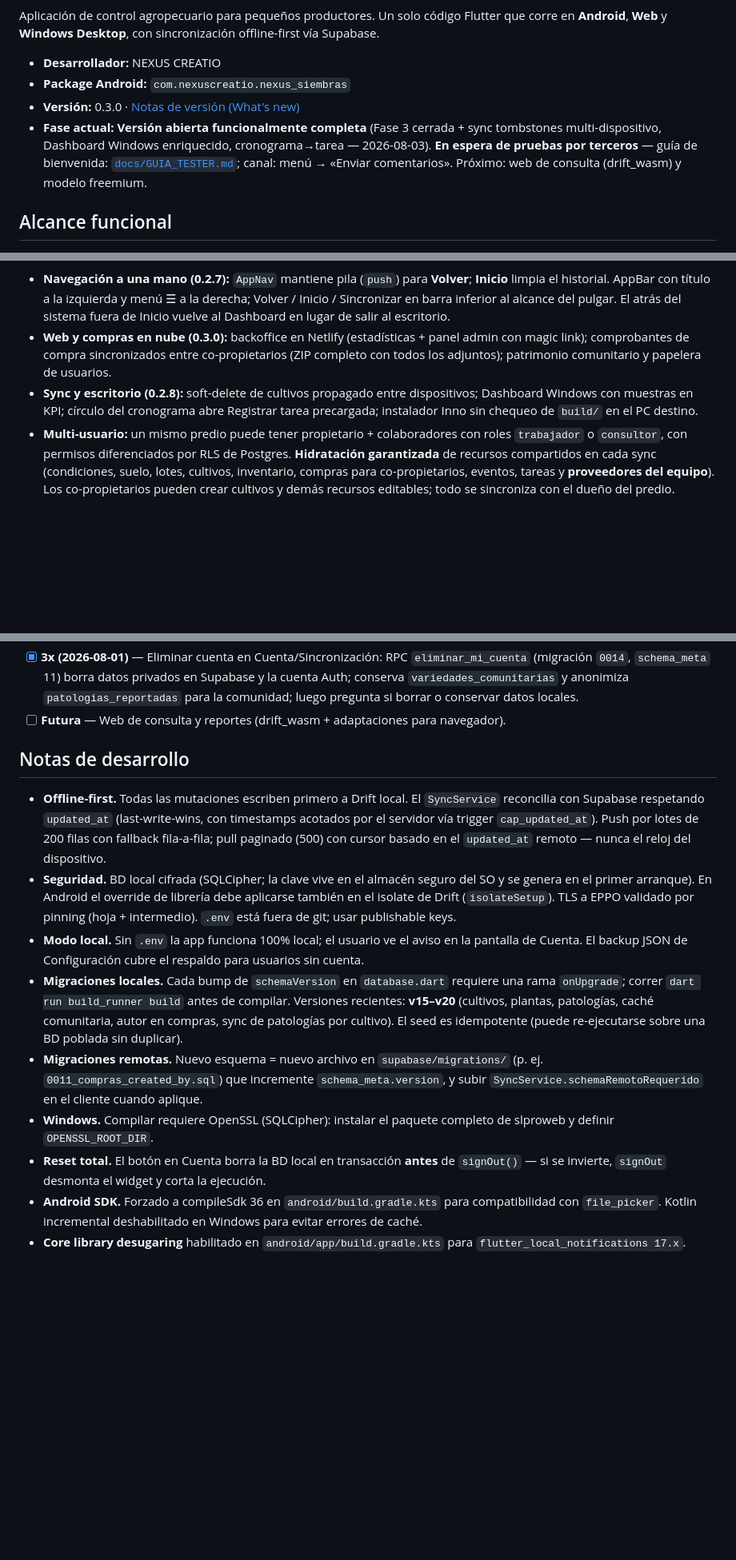
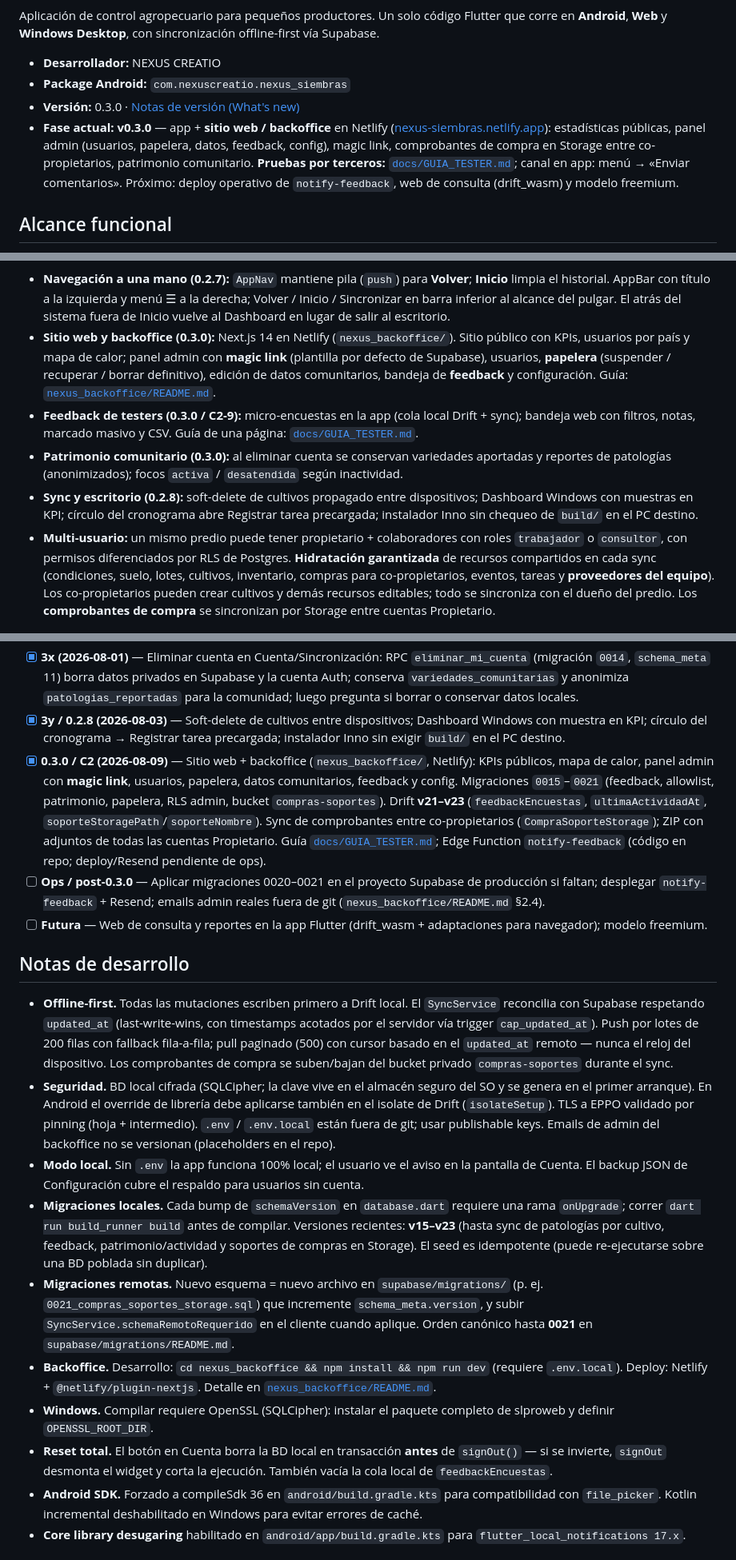
Before and after one commit to Kmauqs/nexus_siembras, a Markdown page: README.md, 3 parts joined by grey strips. Shown at 80% size. Rendered like a GitHub page; blank space fills up the shorter version.

```diff
--- a/README.md
+++ b/README.md
@@ -7,7 +7,7 @@ Aplicación de control agropecuario para pequeños productores. Un solo código
 -   **Desarrollador:** NEXUS CREATIO
 -   **Package Android:** `com.nexuscreatio.nexus_siembras`
 -   **Versión:** 0.3.0 · [Notas de versión (What's new)](docs/WHATS_NEW.md)
--   **Fase actual:** **Versión abierta funcionalmente completa** (Fase 3 cerrada + sync tombstones multi-dispositivo, Dashboard Windows enriquecido, cronograma→tarea — 2026-08-03). **En espera de pruebas por terceros** — guía de bienvenida: [`docs/GUIA_TESTER.md`](docs/GUIA_TESTER.md); canal: menú → «Enviar comentarios». Próximo: web de consulta (drift_wasm) y modelo freemium.
+-   **Fase actual:** **v0.3.0** — app + **sitio web / backoffice** en Netlify ([nexus-siembras.netlify.app](https://nexus-siembras.netlify.app)): estadísticas públicas, panel admin (usuarios, papelera, datos, feedback, config), magic link, comprobantes de compra en Storage entre co-propietarios, patrimonio comunitario. **Pruebas por terceros:** [`docs/GUIA_TESTER.md`](docs/GUIA_TESTER.md); canal en app: menú → «Enviar comentarios». Próximo: deploy operativo de `notify-feedback`, web de consulta (drift_wasm) y modelo freemium.
 
 ## Alcance funcional
 
@@ -47,9 +47,11 @@ Aplicación de control agropecuario para pequeños productores. Un solo código
 ![](media/97ffea595561fc4b72290e5a4cb49aae.png)
 
 -   **Navegación a una mano (0.2.7):** `AppNav` mantiene pila (`push`) para **Volver**; **Inicio** limpia el historial. AppBar con título a la izquierda y menú ☰ a la derecha; Volver / Inicio / Sincronizar en barra inferior al alcance del pulgar. El atrás del sistema fuera de Inicio vuelve al Dashboard en lugar de salir al escritorio.
--   **Web y compras en nube (0.3.0):** backoffice en Netlify (estadísticas + panel admin con magic link); comprobantes de compra sincronizados entre co-propietarios (ZIP completo con todos los adjuntos); patrimonio comunitario y papelera de usuarios.
+-   **Sitio web y backoffice (0.3.0):** Next.js 14 en Netlify (`nexus_backoffice/`). Sitio público con KPIs, usuarios por país y mapa de calor; panel admin con **magic link** (plantilla por defecto de Supabase), usuarios, **papelera** (suspender / recuperar / borrar definitivo), edición de datos comunitarios, bandeja de **feedback** y configuración. Guía: [`nexus_backoffice/README.md`](nexus_backoffice/README.md).
+-   **Feedback de testers (0.3.0 / C2-9):** micro-encuestas en la app (cola local Drift + sync); bandeja web con filtros, notas, marcado masivo y CSV. Guía de una página: [`docs/GUIA_TESTER.md`](docs/GUIA_TESTER.md).
+-   **Patrimonio comunitario (0.3.0):** al eliminar cuenta se conservan variedades aportadas y reportes de patologías (anonimizados); focos `activa` / `desatendida` según inactividad.
 -   **Sync y escritorio (0.2.8):** soft-delete de cultivos propagado entre dispositivos; Dashboard Windows con muestras en KPI; círculo del cronograma abre Registrar tarea precargada; instalador Inno sin chequeo de `build/` en el PC destino.
--   **Multi-usuario:** un mismo predio puede tener propietario + colaboradores con roles `trabajador` o `consultor`, con permisos diferenciados por RLS de Postgres. **Hidratación garantizada** de recursos compartidos en cada sync (condiciones, suelo, lotes, cultivos, inventario, compras para co-propietarios, eventos, tareas y **proveedores del equipo**). Los co-propietarios pueden crear cultivos y demás recursos editables; todo se sincroniza con el dueño del predio.
+-   **Multi-usuario:** un mismo predio puede tener propietario + colaboradores con roles `trabajador` o `consultor`, con permisos diferenciados por RLS de Postgres. **Hidratación garantizada** de recursos compartidos en cada sync (condiciones, suelo, lotes, cultivos, inventario, compras para co-propietarios, eventos, tareas y **proveedores del equipo**). Los co-propietarios pueden crear cultivos y demás recursos editables; todo se sincroniza con el dueño del predio. Los **comprobantes de compra** se sincronizan por Storage entre cuentas Propietario.
 
 ![](media/626c6089d5f3183a669a07ba7497070a.png)
 
@@ -327,17 +335,21 @@ La columna «Propietario» cubre tanto al **dueño del predio** como a los **col
 -   [x] **3v-fix (2026-07-31)** — Migración v20 corregida: `ALTER TABLE` no acepta defaults no constantes en SQLite («Cannot add a column with non-constant default» al arrancar); `updated_at` se agrega con `DEFAULT 0` + backfill desde `created_at`, con guard por `PRAGMA table_info` para migraciones a medias. `_upsert` (ruta fila a fila) también verifica con `.select('id')` que el UPDATE remoto escribió — cierra el último hueco de "push silenciosamente bloqueado por RLS".
 -   [x] **3w (2026-08-01)** — Navegación a una mano y UX: `AppNav` (`push`/`back`/`home`); AppBar con título a la izquierda + menú; barra inferior Volver / Inicio / Sync (`AppThumbNav`); PopScope evita salir al escritorio fuera de Inicio. Overflows corregidos en Proveedores, Reportes, Inventario y celdas del calendario con muchas actividades. GPS unificado (`core/location/gps_capture.dart`) rellena lat/lng/altitud en predios, lotes, cultivos, onboarding y patologías. Patologías (reporte/intervención/cura) generan eventos de cronograma. Fix sync de planta por nombre (evita Tomate→Yuca entre dispositivos).
 -   [x] **3x (2026-08-01)** — Eliminar cuenta en Cuenta/Sincronización: RPC `eliminar_mi_cuenta` (migración `0014`, `schema_meta` 11) borra datos privados en Supabase y la cuenta Auth; conserva `variedades_comunitarias` y anonimiza `patologias_reportadas` para la comunidad; luego pregunta si borrar o conservar datos locales.
--   [ ] **Futura** — Web de consulta y reportes (drift_wasm + adaptaciones para navegador).
+-   [x] **3y / 0.2.8 (2026-08-03)** — Soft-delete de cultivos entre dispositivos; Dashboard Windows con muestra en KPI; círculo del cronograma → Registrar tarea precargada; instalador Inno sin exigir `build/` en el PC destino.
+-   [x] **0.3.0 / C2 (2026-08-09)** — Sitio web + backoffice (`nexus_backoffice/`, Netlify): KPIs públicos, mapa de calor, panel admin con **magic link**, usuarios, papelera, datos comunitarios, feedback y config. Migraciones `0015`–`0021` (feedback, allowlist, patrimonio, papelera, RLS admin, bucket `compras-soportes`). Drift **v21–v23** (`feedbackEncuestas`, `ultimaActividadAt`, `soporteStoragePath`/`soporteNombre`). Sync de comprobantes entre co-propietarios (`CompraSoporteStorage`); ZIP con adjuntos de todas las cuentas Propietario. Guía [`docs/GUIA_TESTER.md`](docs/GUIA_TESTER.md); Edge Function `notify-feedback` (código en repo; deploy/Resend pendiente de ops).
+-   [ ] **Ops / post-0.3.0** — Aplicar migraciones 0020–0021 en el proyecto Supabase de producción si faltan; desplegar `notify-feedback` + Resend; emails admin reales fuera de git (`nexus_backoffice/README.md` §2.4).
+-   [ ] **Futura** — Web de consulta y reportes en la app Flutter (drift_wasm + adaptaciones para navegador); modelo freemium.
 
 ## Notas de desarrollo
 
--   **Offline-first.** Todas las mutaciones escriben primero a Drift local. El `SyncService` reconcilia con Supabase respetando `updated_at` (last-write-wins, con timestamps acotados por el servidor vía trigger `cap_updated_at`). Push por lotes de 200 filas con fallback fila-a-fila; pull paginado (500) con cursor basado en el `updated_at` remoto — nunca el reloj del dispositivo.
--   **Seguridad.** BD local cifrada (SQLCipher; la clave vive en el almacén seguro del SO y se genera en el primer arranque). En Android el override de librería debe aplicarse también en el isolate de Drift (`isolateSetup`). TLS a EPPO validado por pinning (hoja + intermedio). `.env` está fuera de git; usar publishable keys.
+-   **Offline-first.** Todas las mutaciones escriben primero a Drift local. El `SyncService` reconcilia con Supabase respetando `updated_at` (last-write-wins, con timestamps acotados por el servidor vía trigger `cap_updated_at`). Push por lotes de 200 filas con fallback fila-a-fila; pull paginado (500) con cursor basado en el `updated_at` remoto — nunca el reloj del dispositivo. Los comprobantes de compra se suben/bajan del bucket privado `compras-soportes` durante el sync.
+-   **Seguridad.** BD local cifrada (SQLCipher; la clave vive en el almacén seguro del SO y se genera en el primer arranque). En Android el override de librería debe aplicarse también en el isolate de Drift (`isolateSetup`). TLS a EPPO validado por pinning (hoja + intermedio). `.env` / `.env.local` están fuera de git; usar publishable keys. Emails de admin del backoffice no se versionan (placeholders en el repo).
 -   **Modo local.** Sin `.env` la app funciona 100% local; el usuario ve el aviso en la pantalla de Cuenta. El backup JSON de Configuración cubre el respaldo para usuarios sin cuenta.
--   **Migraciones locales.** Cada bump de `schemaVersion` en `database.dart` requiere una rama `onUpgrade`; correr `dart run build_runner build` antes de compilar. Versiones recientes: **v15–v20** (cultivos, plantas, patologías, caché comunitaria, autor en compras, sync de patologías por cultivo). El seed es idempotente (puede re-ejecutarse sobre una BD poblada sin duplicar).
--   **Migraciones remotas.** Nuevo esquema = nuevo archivo en `supabase/migrations/` (p. ej. `0011_compras_created_by.sql`) que incremente `schema_meta.version`, y subir `SyncService.schemaRemotoRequerido` en el cliente cuando aplique.
+-   **Migraciones locales.** Cada bump de `schemaVersion` en `database.dart` requiere una rama `onUpgrade`; correr `dart run build_runner build` antes de compilar. Versiones recientes: **v15–v23** (hasta sync de patologías por cultivo, feedback, patrimonio/actividad y soportes de compras en Storage). El seed es idempotente (puede re-ejecutarse sobre una BD poblada sin duplicar).
+-   **Migraciones remotas.** Nuevo esquema = nuevo archivo en `supabase/migrations/` (p. ej. `0021_compras_soportes_storage.sql`) que incremente `schema_meta.version`, y subir `SyncService.schemaRemotoRequerido` en el cliente cuando aplique. Orden canónico hasta **0021** en `supabase/migrations/README.md`.
+-   **Backoffice.** Desarrollo: `cd nexus_backoffice && npm install && npm run dev` (requiere `.env.local`). Deploy: Netlify + `@netlify/plugin-nextjs`. Detalle en [`nexus_backoffice/README.md`](nexus_backoffice/README.md).
 -   **Windows.** Compilar requiere OpenSSL (SQLCipher): instalar el paquete completo de slproweb y definir `OPENSSL_ROOT_DIR`.
--   **Reset total.** El botón en Cuenta borra la BD local en transacción **antes** de `signOut()` — si se invierte, `signOut` desmonta el widget y corta la ejecución.
+-   **Reset total.** El botón en Cuenta borra la BD local en transacción **antes** de `signOut()` — si se invierte, `signOut` desmonta el widget y corta la ejecución. También vacía la cola local de `feedbackEncuestas`.
 -   **Android SDK.** Forzado a compileSdk 36 en `android/build.gradle.kts` para compatibilidad con `file_picker`. Kotlin incremental deshabilitado en Windows para evitar errores de caché.
 -   **Core library desugaring** habilitado en `android/app/build.gradle.kts` para `flutter_local_notifications 17.x`.
 
```
Also changed, not shown: other parts of README.md (+19 -13 lines).
